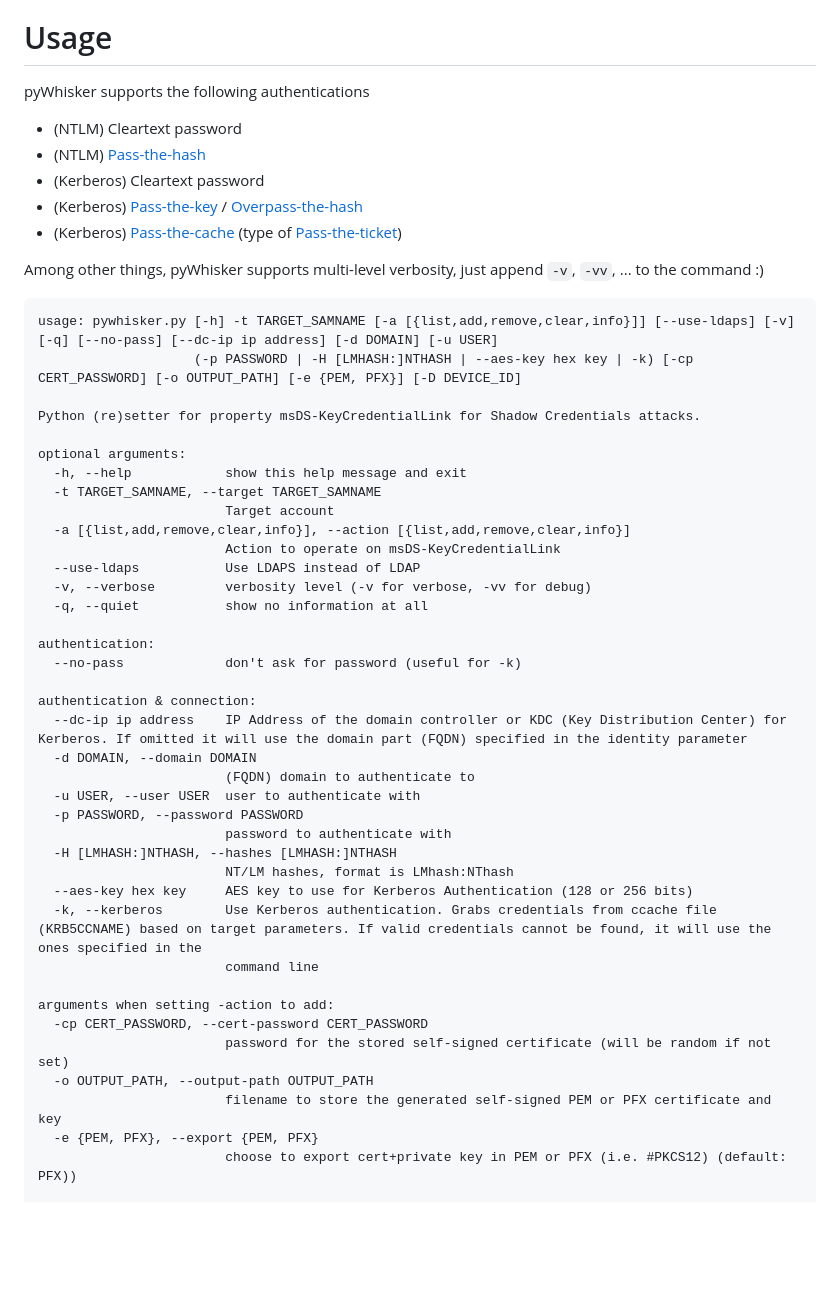
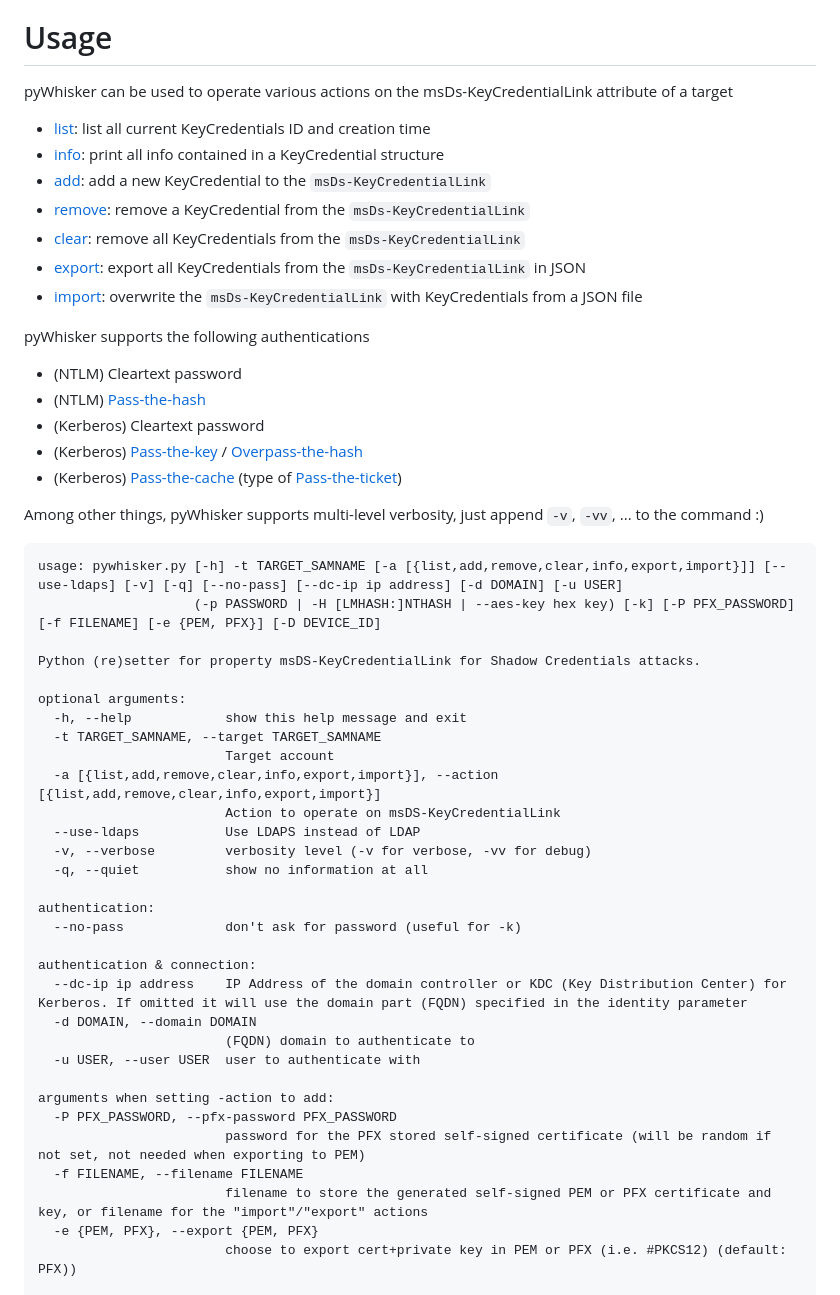
Before and after one commit to ShutdownRepo/pywhisker, a Markdown page: README.md, the part around one of its changes. Rendered like a GitHub page; blank space fills up the shorter version.

````diff
--- a/README.md
+++ b/README.md
@@ -23,6 +23,15 @@ More information about this "Shadow Credentials" primitive
 
 # Usage
 
+pyWhisker can be used to operate various actions on the msDs-KeyCredentialLink attribute of a target
+- [list](./#list-and-get-info): list all current KeyCredentials ID and creation time
+- [info](./#list-and-get-info): print all info contained in a KeyCredential structure
+- [add](./#add-new-values): add a new KeyCredential to the `msDs-KeyCredentialLink`
+- [remove](./#clear-and-remove): remove a KeyCredential from the `msDs-KeyCredentialLink`
+- [clear](./#clear-and-remove): remove all KeyCredentials from the `msDs-KeyCredentialLink`
+- [export](./#import-and-export): export all KeyCredentials from the `msDs-KeyCredentialLink` in JSON
+- [import](./#import-and-export): overwrite the `msDs-KeyCredentialLink` with KeyCredentials from a JSON file
+
 pyWhisker supports the following authentications
  - (NTLM) Cleartext password
  - (NTLM) [Pass-the-hash](https://www.thehacker.recipes/active-directory-domain-services/movement/lm-and-ntlm/pass-the-hash)
@@ -33,8 +42,8 @@ pyWhisker supports the following authentications
 Among other things, pyWhisker supports multi-level verbosity, just append `-v`, `-vv`, ... to the command :)
 
 ```
-usage: pywhisker.py [-h] -t TARGET_SAMNAME [-a [{list,add,remove,clear,info}]] [--use-ldaps] [-v] [-q] [--no-pass] [--dc-ip ip address] [-d DOMAIN] [-u USER]
-                    (-p PASSWORD | -H [LMHASH:]NTHASH | --aes-key hex key | -k) [-cp CERT_PASSWORD] [-o OUTPUT_PATH] [-e {PEM, PFX}] [-D DEVICE_ID]
+usage: pywhisker.py [-h] -t TARGET_SAMNAME [-a [{list,add,remove,clear,info,export,import}]] [--use-ldaps] [-v] [-q] [--no-pass] [--dc-ip ip address] [-d DOMAIN] [-u USER]
+                    (-p PASSWORD | -H [LMHASH:]NTHASH | --aes-key hex key) [-k] [-P PFX_PASSWORD] [-f FILENAME] [-e {PEM, PFX}] [-D DEVICE_ID]
 
 Python (re)setter for property msDS-KeyCredentialLink for Shadow Credentials attacks.
 
@@ -42,7 +51,7 @@ optional arguments:
   -h, --help            show this help message and exit
   -t TARGET_SAMNAME, --target TARGET_SAMNAME
                         Target account
-  -a [{list,add,remove,clear,info}], --action [{list,add,remove,clear,info}]
+  -a [{list,add,remove,clear,info,export,import}], --action [{list,add,remove,clear,info,export,import}]
                         Action to operate on msDS-KeyCredentialLink
   --use-ldaps           Use LDAPS instead of LDAP
   -v, --verbose         verbosity level (-v for verbose, -vv for debug)
@@ -56,19 +65,12 @@ authentication & connection:
   -d DOMAIN, --domain DOMAIN
                         (FQDN) domain to authenticate to
   -u USER, --user USER  user to authenticate with
-  -p PASSWORD, --password PASSWORD
-                        password to authenticate with
-  -H [LMHASH:]NTHASH, --hashes [LMHASH:]NTHASH
-                        NT/LM hashes, format is LMhash:NThash
-  --aes-key hex key     AES key to use for Kerberos Authentication (128 or 256 bits)
-  -k, --kerberos        Use Kerberos authentication. Grabs credentials from ccache file (KRB5CCNAME) based on target parameters. If valid credentials cannot be found, it will use the ones specified in the
-                        command line
 
 arguments when setting -action to add:
-  -cp CERT_PASSWORD, --cert-password CERT_PASSWORD
-                        password for the stored self-signed certificate (will be random if not set)
-  -o OUTPUT_PATH, --output-path OUTPUT_PATH
-                        filename to store the generated self-signed PEM or PFX certificate and key
+  -P PFX_PASSWORD, --pfx-password PFX_PASSWORD
+                        password for the PFX stored self-signed certificate (will be random if not set, not needed when exporting to PEM)
+  -f FILENAME, --filename FILENAME
+                        filename to store the generated self-signed PEM or PFX certificate and key, or filename for the "import"/"export" actions
   -e {PEM, PFX}, --export {PEM, PFX}
                         choose to export cert+private key in PEM or PFX (i.e. #PKCS12) (default: PFX))
 
````
Also changed, not shown: other parts of README.md (+14 -2 lines), .assets/export.png (added), .assets/import.png (added), 1 other file.
